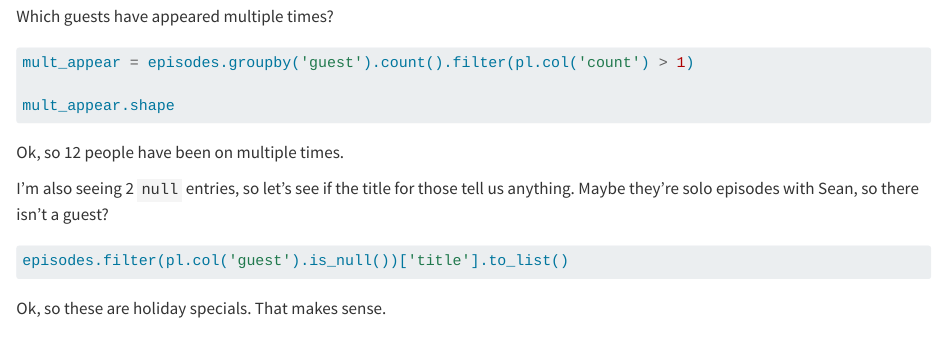
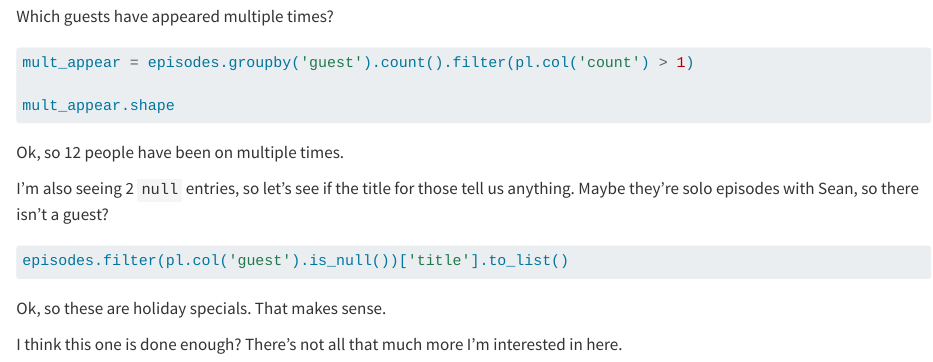
Before and after one commit to ekholme/learn_py, a Quarto document (tidytuesday/hotones.qmd): the page in a window 1100 px wide, from 1100 px down. Rendered offline with R 4.5, knitr and Pandoc in place of Quarto, with nearby package versions; the code chunks are not run, so their results and figures are left out; long lines of code are wrapped.

Commit message:
finish hotones tidytuesday

````diff
--- a/tidytuesday/hotones.qmd
+++ b/tidytuesday/hotones.qmd
@@ -80,3 +80,5 @@ episodes.filter(pl.col('guest').is_null())['title'].to_list()
 ```
 
 Ok, so these are holiday specials. That makes sense.
+
+I think this one is done enough? There's not all that much more I'm interested in here.
````
